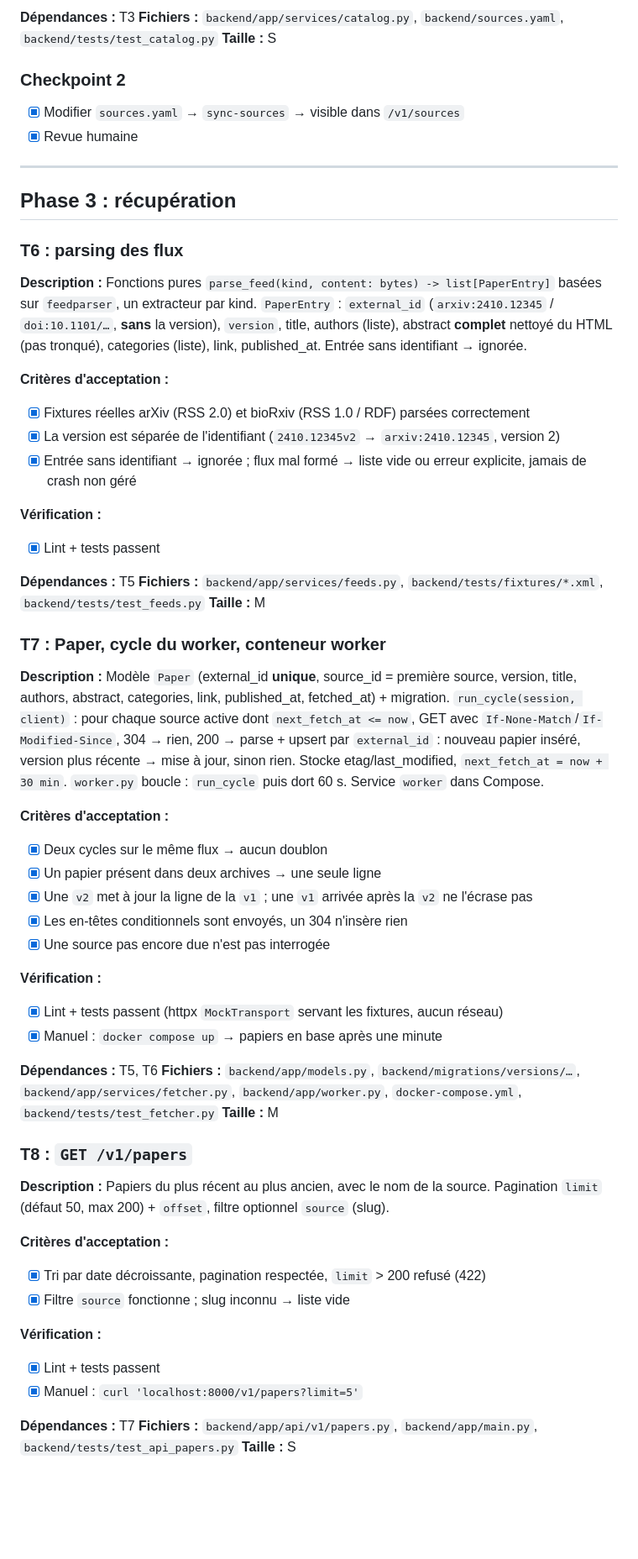
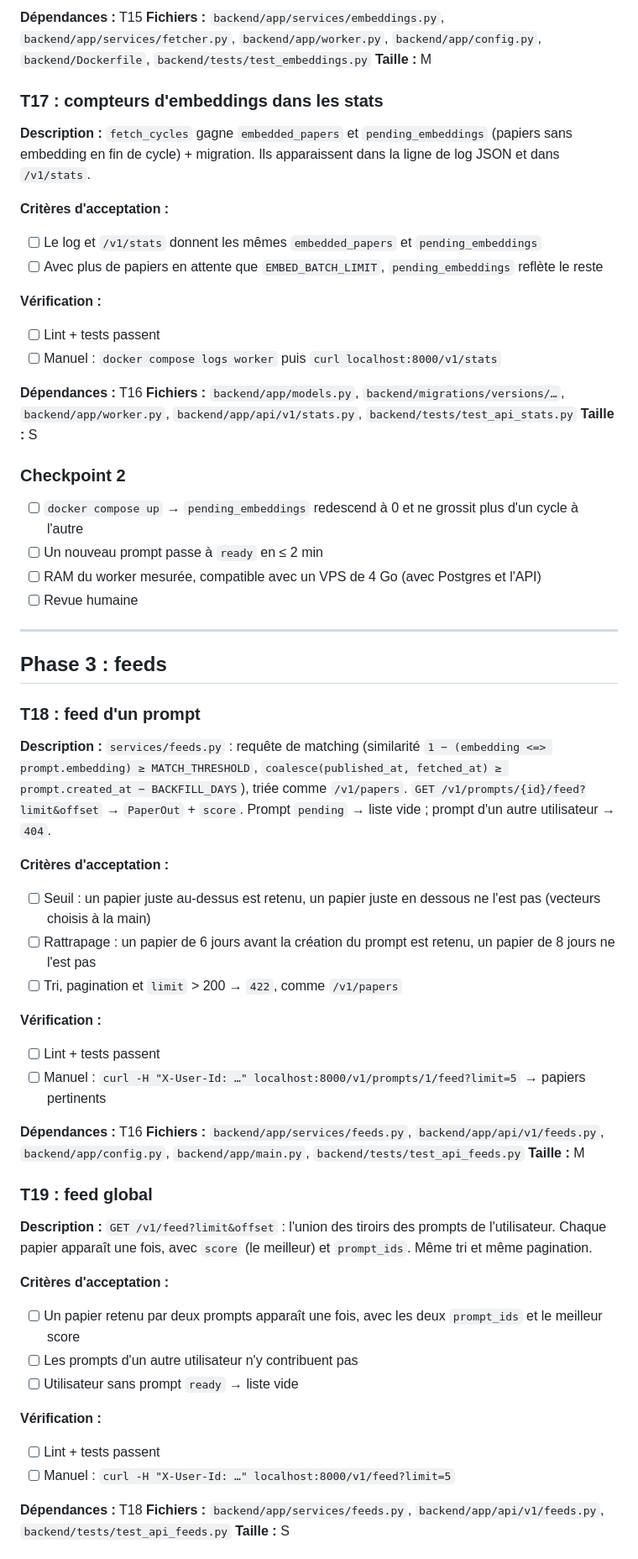
Before and after one commit to spyadrian/butine, a Markdown page: tasks/todo.md, the part around one of its changes. Shown at 84% size. GitHub-like rendering; blank space fills up the shorter version.

```diff
--- a/tasks/todo.md
+++ b/tasks/todo.md
@@ -92,61 +97,62 @@ Commandes de vérification communes (depuis `backend/`) :
 
-**Dépendances :** T3
-**Fichiers :** `backend/app/services/catalog.py`, `backend/sources.yaml`, `backend/tests/test_catalog.py`
+**Dépendances :** T15
+**Fichiers :** `backend/app/services/embeddings.py`, `backend/app/services/fetcher.py`, `backend/app/worker.py`, `backend/app/config.py`, `backend/Dockerfile`, `backend/tests/test_embeddings.py`
+**Taille :** M
+
+### T17 : compteurs d'embeddings dans les stats
+**Description :** `fetch_cycles` gagne `embedded_papers` et `pending_embeddings` (papiers sans embedding en fin de cycle) + migration. Ils apparaissent dans la ligne de log JSON et dans `/v1/stats`.
+
+**Critères d'acceptation :**
+- [ ] Le log et `/v1/stats` donnent les mêmes `embedded_papers` et `pending_embeddings`
+- [ ] Avec plus de papiers en attente que `EMBED_BATCH_LIMIT`, `pending_embeddings` reflète le reste
+
+**Vérification :**
+- [ ] Lint + tests passent
+- [ ] Manuel : `docker compose logs worker` puis `curl localhost:8000/v1/stats`
+
+**Dépendances :** T16
+**Fichiers :** `backend/app/models.py`, `backend/migrations/versions/…`, `backend/app/worker.py`, `backend/app/api/v1/stats.py`, `backend/tests/test_api_stats.py`
 **Taille :** S
 
 ### Checkpoint 2
-- [x] Modifier `sources.yaml` → `sync-sources` → visible dans `/v1/sources`
-- [x] Revue humaine
+- [ ] `docker compose up` → `pending_embeddings` redescend à 0 et ne grossit plus d'un cycle à l'autre
+- [ ] Un nouveau prompt passe à `ready` en ≤ 2 min
+- [ ] RAM du worker mesurée, compatible avec un VPS de 4 Go (avec Postgres et l'API)
+- [ ] Revue humaine
 
 ---
 
-## Phase 3 : récupération
+## Phase 3 : feeds
 
-### T6 : parsing des flux
-**Description :** Fonctions pures `parse_feed(kind, content: bytes) -> list[PaperEntry]` basées sur `feedparser`, un extracteur par kind. `PaperEntry` : `external_id` (`arxiv:2410.12345` / `doi:10.1101/…`, **sans** la version), `version`, title, authors (liste), abstract **complet** nettoyé du HTML (pas tronqué), categories (liste), link, published_at. Entrée sans identifiant → ignorée.
+### T18 : feed d'un prompt
+**Description :** `services/feeds.py` : requête de matching (similarité `1 − (embedding <=> prompt.embedding) ≥ MATCH_THRESHOLD`, `coalesce(published_at, fetched_at) ≥ prompt.created_at − BACKFILL_DAYS`), triée comme `/v1/papers`. `GET /v1/prompts/{id}/feed?limit&offset` → `PaperOut` + `score`. Prompt `pending` → liste vide ; prompt d'un autre utilisateur → `404`.
 
 **Critères d'acceptation :**
-- [x] Fixtures réelles arXiv (RSS 2.0) et bioRxiv (RSS 1.0 / RDF) parsées correctement
-- [x] La version est séparée de l'identifiant (`2410.12345v2` → `arxiv:2410.12345`, version 2)
-- [x] Entrée sans identifiant → ignorée ; flux mal formé → liste vide ou erreur explicite, jamais de crash non géré
+- [ ] Seuil : un papier juste au-dessus est retenu, un papier juste en dessous ne l'est pas (vecteurs choisis à la main)
+- [ ] Rattrapage : un papier de 6 jours avant la création du prompt est retenu, un papier de 8 jours ne l'est pas
+- [ ] Tri, pagination et `limit` > 200 → `422`, comme `/v1/papers`
 
 **Vérification :**
-- [x] Lint + tests passent
+- [ ] Lint + tests passent
+- [ ] Manuel : `curl -H "X-User-Id: …" localhost:8000/v1/prompts/1/feed?limit=5` → papiers pertinents
 
-**Dépendances :** T5
-**Fichiers :** `backend/app/services/feeds.py`, `backend/tests/fixtures/*.xml`, `backend/tests/test_feeds.py`
+**Dépendances :** T16
+**Fichiers :** `backend/app/services/feeds.py`, `backend/app/api/v1/feeds.py`, `backend/app/config.py`, `backend/app/main.py`, `backend/tests/test_api_feeds.py`
 **Taille :** M
 
-### T7 : Paper, cycle du worker, conteneur worker
-**Description :** Modèle `Paper` (external_id **unique**, source_id = première source, version, title, authors, abstract, categories, link, published_at, fetched_at) + migration. `run_cycle(session, client)` : pour chaque source active dont `next_fetch_at <= now`, GET avec `If-None-Match`/`If-Modified-Since`, 304 → rien, 200 → parse + upsert par `external_id` : nouveau papier inséré, version plus récente → mise à jour, sinon rien. Stocke etag/last_modified, `next_fetch_at = now + 30 min`. `worker.py` boucle : `run_cycle` puis dort 60 s. Service `worker` dans Compose.
+### T19 : feed global
+**Description :** `GET /v1/feed?limit&offset` : l'union des tiroirs des prompts de l'utilisateur. Chaque papier apparaît une fois, avec `score` (le meilleur) et `prompt_ids`. Même tri et même pagination.
 
 **Critères d'acceptation :**
-- [x] Deux cycles sur le même flux → aucun doublon
-- [x] Un papier présent dans deux archives → une seule ligne
-- [x] Une `v2` met à jour la ligne de la `v1` ; une `v1` arrivée après la `v2` ne l'écrase pas
-- [x] Les en-têtes conditionnels sont envoyés, un 304 n'insère rien
-- [x] Une source pas encore due n'est pas interrogée
+- [ ] Un papier retenu par deux prompts apparaît une fois, avec les deux `prompt_ids` et le meilleur score
+- [ ] Les prompts d'un autre utilisateur n'y contribuent pas
+- [ ] Utilisateur sans prompt `ready` → liste vide
 
 **Vérification :**
-- [x] Lint + tests passent (httpx `MockTransport` servant les fixtures, aucun réseau)
-- [x] Manuel : `docker compose up` → papiers en base après une minute
+- [ ] Lint + tests passent
+- [ ] Manuel : `curl -H "X-User-Id: …" localhost:8000/v1/feed?limit=5`
 
-**Dépendances :** T5, T6
-**Fichiers :** `backend/app/models.py`, `backend/migrations/versions/…`, `backend/app/services/fetcher.py`, `backend/app/worker.py`, `docker-compose.yml`, `backend/tests/test_fetcher.py`
-**Taille :** M
-
-### T8 : `GET /v1/papers`
-**Description :** Papiers du plus récent au plus ancien, avec le nom de la source. Pagination `limit` (défaut 50, max 200) + `offset`, filtre optionnel `source` (slug).
-
-**Critères d'acceptation :**
-- [x] Tri par date décroissante, pagination respectée, `limit` > 200 refusé (422)
-- [x] Filtre `source` fonctionne ; slug inconnu → liste vide
-
-**Vérification :**
-- [x] Lint + tests passent
-- [x] Manuel : `curl 'localhost:8000/v1/papers?limit=5'`
-
-**Dépendances :** T7
-**Fichiers :** `backend/app/api/v1/papers.py`, `backend/app/main.py`, `backend/tests/test_api_papers.py`
+**Dépendances :** T18
+**Fichiers :** `backend/app/services/feeds.py`, `backend/app/api/v1/feeds.py`, `backend/tests/test_api_feeds.py`
 **Taille :** S
 
```
Also changed, not shown: other parts of tasks/todo.md (+73 -121 lines), tasks/plan.md (+45 -77 lines).
